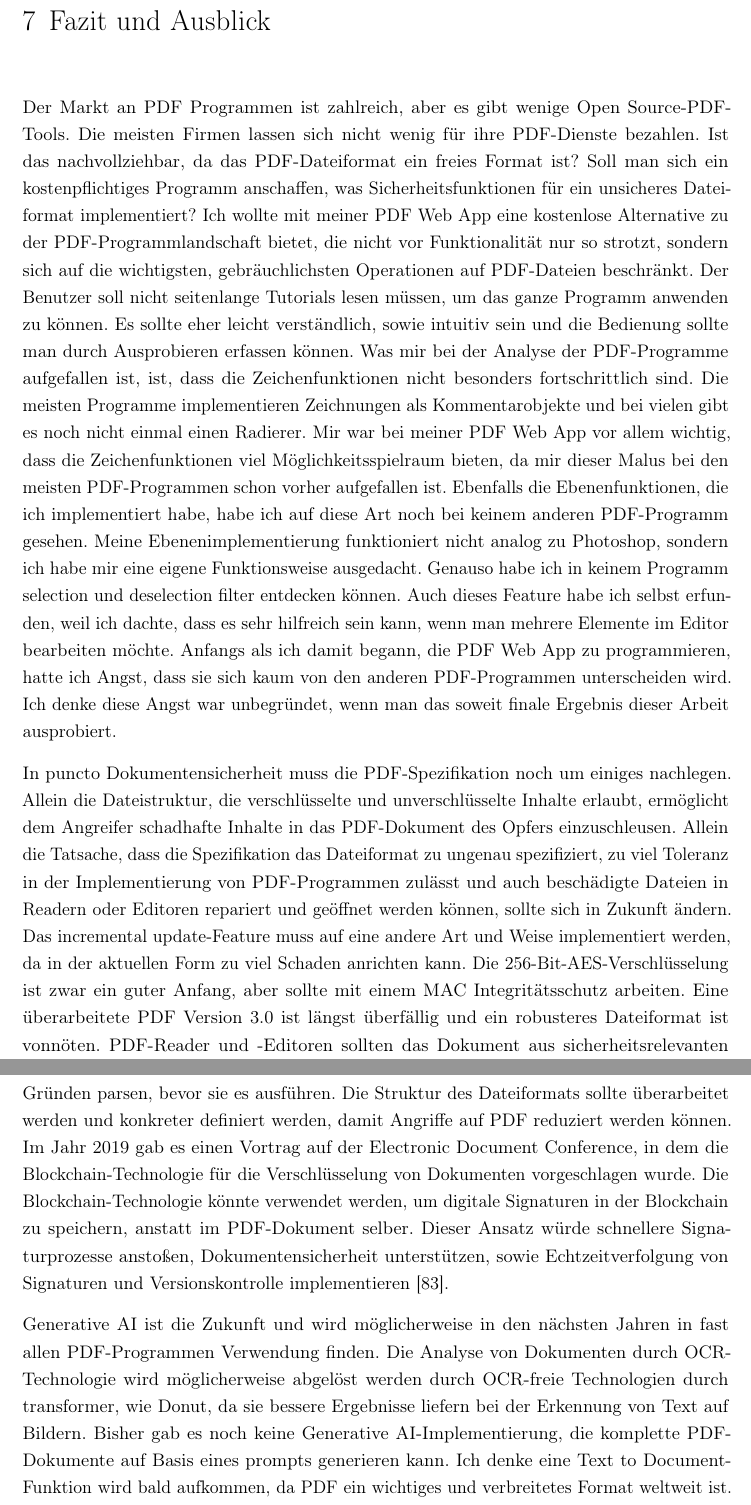
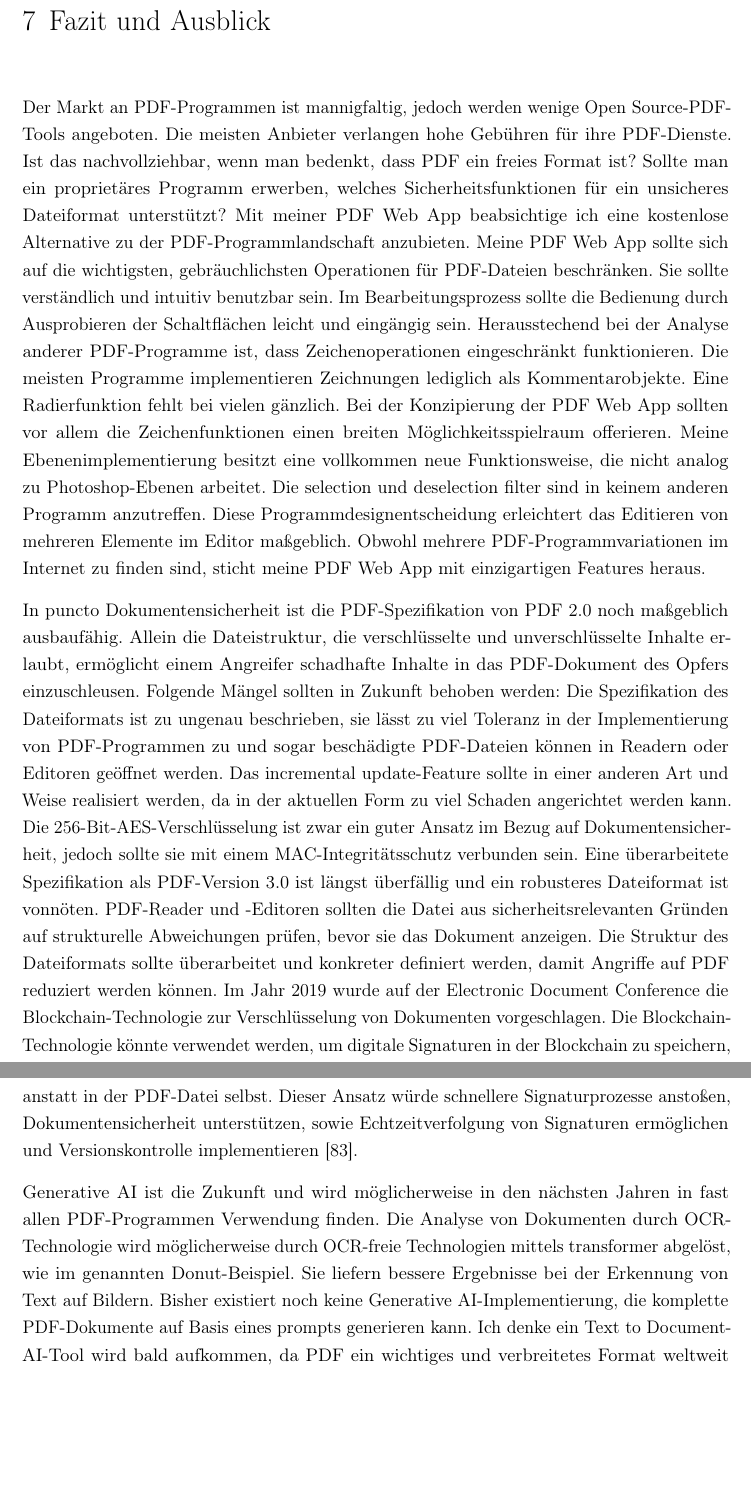
Before and after one commit to JaninaAlona/Bachelorarbeit-PDF-Webanwendung, a LaTeX thesis (main.tex, which reads content/chapFazit.tex): two parts of pages 135 and 136 of 147, joined at a grey line, cut so that both start at the same text, the shorter picture padded with empty space. Compiled offline with pdfLaTeX.

Commit message:
conclusion corrected

```diff
--- a/content/chapFazit.tex
+++ b/content/chapFazit.tex
@@ -1,6 +1,6 @@
 \chapter{Fazit und Ausblick}
-Der Markt an PDF Programmen ist zahlreich, aber es gibt wenige Open Source-PDF-Tools. Die meisten Firmen lassen sich nicht wenig für ihre PDF-Dienste bezahlen. Ist das nachvollziehbar, da das PDF-Dateiformat ein freies Format ist? Soll man sich ein kostenpflichtiges Programm anschaffen, was Sicherheitsfunktionen für ein unsicheres Dateiformat implementiert? Ich wollte mit meiner PDF Web App eine kostenlose Alternative zu der PDF-Programmlandschaft bietet, die nicht vor Funktionalität nur so strotzt, sondern sich auf die wichtigsten, gebräuchlichsten Operationen auf PDF-Dateien beschränkt. Der Benutzer soll nicht seitenlange Tutorials lesen müssen, um das ganze Programm anwenden zu können. Es sollte eher leicht verständlich, sowie intuitiv sein und die Bedienung sollte man durch Ausprobieren erfassen können. Was mir bei der Analyse der PDF-Programme aufgefallen ist, ist, dass die Zeichenfunktionen nicht besonders fortschrittlich sind. Die meisten Programme implementieren Zeichnungen als Kommentarobjekte und bei vielen gibt es noch nicht einmal einen Radierer. Mir war bei meiner PDF Web App vor allem wichtig, dass die Zeichenfunktionen viel Möglichkeitsspielraum bieten, da mir dieser Malus bei den meisten PDF-Programmen schon vorher aufgefallen ist. Ebenfalls die Ebenenfunktionen, die ich implementiert habe, habe ich auf diese Art noch bei keinem anderen PDF-Programm gesehen. Meine Ebenenimplementierung funktioniert nicht analog zu Photoshop, sondern ich habe mir eine eigene Funktionsweise ausgedacht. Genauso habe ich in keinem Programm selection und deselection filter entdecken können. Auch dieses Feature habe ich selbst erfunden, weil ich dachte, dass es sehr hilfreich sein kann, wenn man mehrere Elemente im Editor bearbeiten möchte. Anfangs als ich damit begann, die PDF Web App zu programmieren, hatte ich Angst, dass sie sich kaum von den anderen PDF-Programmen unterscheiden wird. Ich denke diese Angst war unbegründet, wenn man das soweit finale Ergebnis dieser Arbeit ausprobiert.
+Der Markt an PDF-Programmen ist mannigfaltig, jedoch werden wenige Open Source-PDF-Tools angeboten. Die meisten Anbieter verlangen hohe Gebühren für ihre PDF-Dienste. Ist das nachvollziehbar, wenn man bedenkt, dass PDF ein freies Format ist? Sollte man ein proprietäres Programm erwerben, welches Sicherheitsfunktionen für ein unsicheres Dateiformat unterstützt? Mit meiner PDF Web App beabsichtige ich eine kostenlose Alternative zu der PDF-Programmlandschaft anzubieten. Meine PDF Web App sollte sich auf die wichtigsten, gebräuchlichsten Operationen für PDF-Dateien beschränken. Sie sollte verständlich und intuitiv benutzbar sein. Im Bearbeitungsprozess sollte die Bedienung durch Ausprobieren der Schaltflächen leicht und eingängig sein. Herausstechend bei der Analyse anderer PDF-Programme ist, dass Zeichenoperationen eingeschränkt funktionieren. Die meisten Programme implementieren Zeichnungen lediglich als Kommentarobjekte. Eine Radierfunktion fehlt bei vielen gänzlich. Bei der Konzipierung der PDF Web App sollten vor allem die Zeichenfunktionen einen breiten Möglichkeitsspielraum offerieren. Meine Ebenenimplementierung besitzt eine vollkommen neue Funktionsweise, die nicht analog zu Photoshop-Ebenen arbeitet. Die selection und deselection filter sind in keinem anderen Programm anzutreffen. Diese Programmdesignentscheidung erleichtert das Editieren von mehreren Elemente im Editor maßgeblich. Obwohl mehrere PDF-Programmvariationen im Internet zu finden sind, sticht meine PDF Web App mit einzigartigen Features heraus.
 \par
-In puncto Dokumentensicherheit muss die PDF-Spezifikation noch um einiges nachlegen. Allein die Dateistruktur, die verschlüsselte und unverschlüsselte Inhalte erlaubt, ermöglicht dem Angreifer schadhafte Inhalte in das PDF-Dokument des Opfers einzuschleusen. Allein die Tatsache, dass die Spezifikation das Dateiformat zu ungenau spezifiziert, zu viel Toleranz in der Implementierung von PDF-Programmen zulässt und auch beschädigte Dateien in Readern oder Editoren repariert und geöffnet werden können, sollte sich in Zukunft ändern. Das incremental update-Feature muss auf eine andere Art und Weise implementiert werden, da in der aktuellen Form zu viel Schaden anrichten kann. Die 256-Bit-\gls{aes}-Verschlüsselung ist zwar ein guter Anfang, aber sollte mit einem \gls{mac} Integritätsschutz arbeiten. Eine überarbeitete PDF Version 3.0 ist längst überfällig und ein robusteres Dateiformat ist vonnöten. PDF-Reader und -Editoren sollten das Dokument aus sicherheitsrelevanten Gründen parsen, bevor sie es ausführen. Die Struktur des Dateiformats sollte überarbeitet werden und konkreter definiert werden, damit Angriffe auf PDF reduziert werden können. Im Jahr 2019 gab es einen Vortrag auf der Electronic Document Conference, in dem die Blockchain-Technologie für die Verschlüsselung von Dokumenten vorgeschlagen wurde. Die Blockchain-Technologie könnte verwendet werden, um digitale Signaturen in der Blockchain zu speichern, anstatt im PDF-Dokument selber. Dieser Ansatz würde schnellere Signaturprozesse anstoßen, Dokumentensicherheit unterstützen, sowie Echtzeitverfolgung von Signaturen und Versionskontrolle implementieren \cite{pdf-association-blockchain}.
+In puncto Dokumentensicherheit ist die PDF-Spezifikation von PDF 2.0 noch maßgeblich ausbaufähig. Allein die Dateistruktur, die verschlüsselte und unverschlüsselte Inhalte erlaubt, ermöglicht einem Angreifer schadhafte Inhalte in das PDF-Dokument des Opfers einzuschleusen. Folgende Mängel sollten in Zukunft behoben werden: Die Spezifikation des Dateiformats ist zu ungenau beschrieben, sie lässt zu viel Toleranz in der Implementierung von PDF-Programmen zu und sogar beschädigte PDF-Dateien können in Readern oder Editoren geöffnet werden. Das incremental update-Feature sollte in einer anderen Art und Weise realisiert werden, da in der aktuellen Form zu viel Schaden angerichtet werden kann. Die 256-Bit-\gls{aes}-Verschlüsselung ist zwar ein guter Ansatz im Bezug auf Dokumentensicherheit, jedoch sollte sie mit einem \gls{mac}-Integritätsschutz verbunden sein. Eine überarbeitete Spezifikation als PDF-Version 3.0 ist längst überfällig und ein robusteres Dateiformat ist vonnöten. PDF-Reader und -Editoren sollten die Datei aus sicherheitsrelevanten Gründen auf strukturelle Abweichungen prüfen, bevor sie das Dokument anzeigen. Die Struktur des Dateiformats sollte überarbeitet und konkreter definiert werden, damit Angriffe auf PDF reduziert werden können. Im Jahr 2019 wurde auf der Electronic Document Conference die Blockchain-Technologie zur Verschlüsselung von Dokumenten vorgeschlagen. Die Blockchain-Technologie könnte verwendet werden, um digitale Signaturen in der Blockchain zu speichern, anstatt in der PDF-Datei selbst. Dieser Ansatz würde schnellere Signaturprozesse anstoßen, Dokumentensicherheit unterstützen, sowie Echtzeitverfolgung von Signaturen ermöglichen und Versionskontrolle implementieren \cite{pdf-association-blockchain}.
 \par
-Generative AI ist die Zukunft und wird möglicherweise in den nächsten Jahren in fast allen PDF-Programmen Verwendung finden. Die Analyse von Dokumenten durch \gls{ocr}-Technologie wird möglicherweise abgelöst werden durch \gls{ocr}-freie Technologien durch transformer, wie Donut, da sie bessere Ergebnisse liefern bei der Erkennung von Text auf Bildern. Bisher gab es noch keine Generative AI-Implementierung, die komplette PDF-Dokumente auf Basis eines prompts generieren kann. Ich denke eine Text to Document-Funktion wird bald aufkommen, da PDF ein wichtiges und verbreitetes Format weltweit ist. Jedoch die Funktion Text to Template von Adobe Firefly in Adobe Express geht schon in die richtige Richtung.
+Generative AI ist die Zukunft und wird möglicherweise in den nächsten Jahren in fast allen PDF-Programmen Verwendung finden. Die Analyse von Dokumenten durch \gls{ocr}-Technologie wird möglicherweise durch \gls{ocr}-freie Technologien mittels transformer abgelöst, wie im genannten Donut-Beispiel. Sie liefern bessere Ergebnisse bei der Erkennung von Text auf Bildern. Bisher existiert noch keine Generative AI-Implementierung, die komplette PDF-Dokumente auf Basis eines prompts generieren kann. Ich denke ein Text to Document-AI-Tool wird bald aufkommen, da PDF ein wichtiges und verbreitetes Format weltweit ist. Die Funktion Text to Template von Adobe Firefly in Adobe Express geht schon in die richtige Richtung.
```
